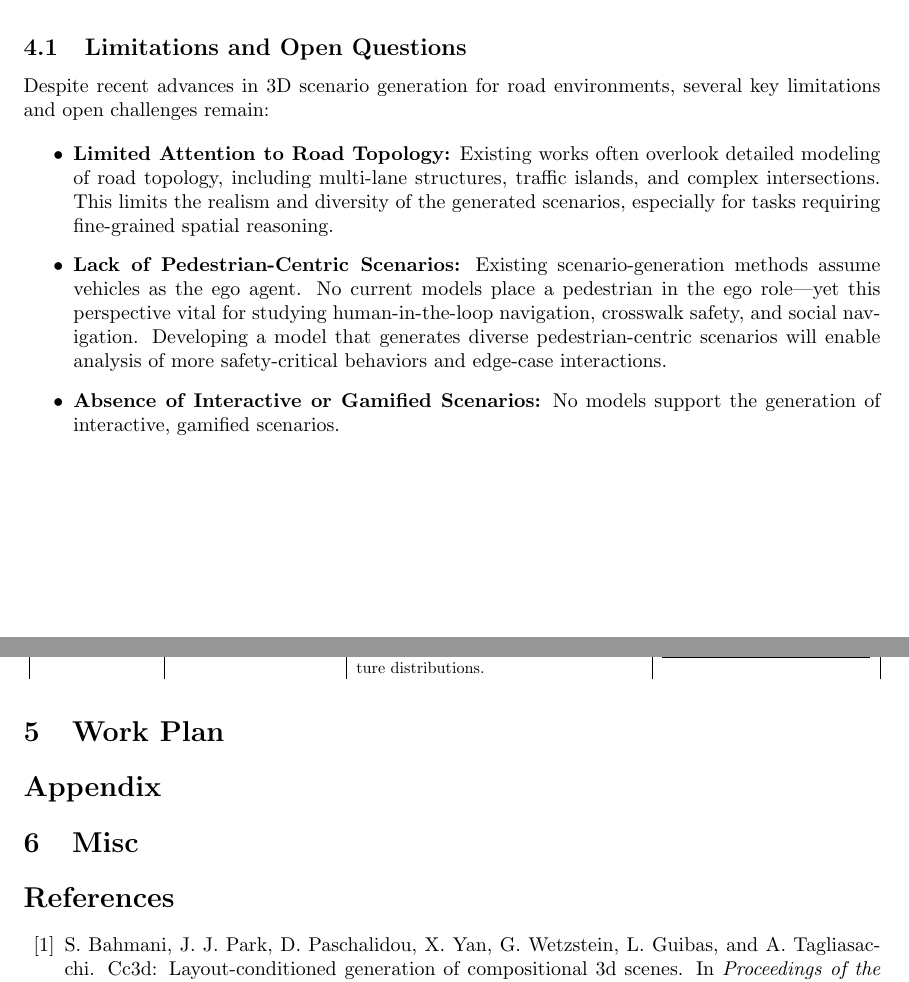
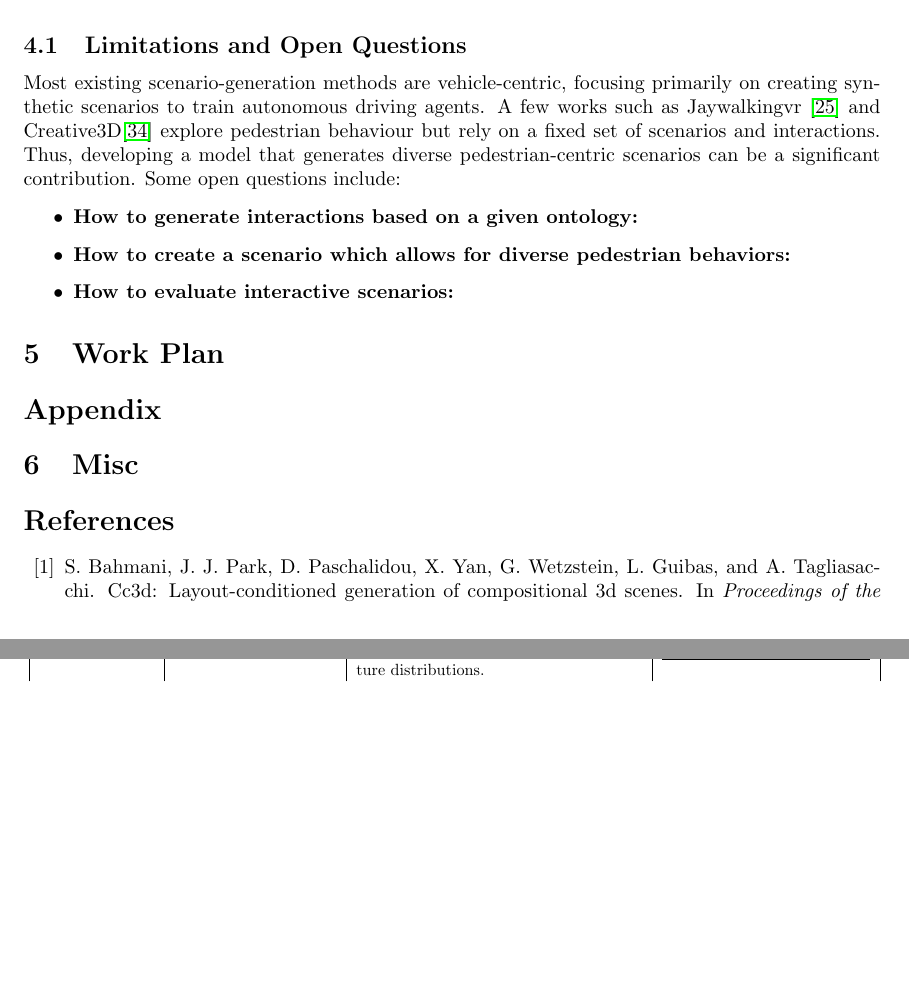
Before and after one commit to Paritosh97/postdoc, a LaTeX document (latex/main.tex): two parts of pages 5 and 6 of 9, joined at a grey line, cut so that both start at the same text, the shorter picture padded with empty space. Compiled offline with pdfLaTeX.

Commit message:
updated SOTA

```diff
--- a/latex/main.tex
+++ b/latex/main.tex
@@ -247,14 +247,15 @@ Currently tested models include:
 
 \subsection{Limitations and Open Questions}
 
-Despite recent advances in 3D scenario generation for road environments, several key limitations and open challenges remain:
+Most existing scenario-generation methods are vehicle-centric, focusing primarily on creating synthetic scenarios to train autonomous driving agents. A few works such as Jaywalkingvr~\cite{mukoya2024jaywalkervr} and Creative3D\cite{wu2023exploring} explore pedestrian behaviour but rely on a fixed set of scenarios and interactions. Thus, developing a model that generates diverse pedestrian-centric scenarios can be a significant contribution. Some open questions include:
+
 
 \begin{itemize}
-    \item \textbf{Limited Attention to Road Topology:} Existing works often overlook detailed modeling of road topology, including multi-lane structures, traffic islands, and complex intersections. This limits the realism and diversity of the generated scenarios, especially for tasks requiring fine-grained spatial reasoning.
+    \item \textbf{How to generate interactions based on a given ontology:}
 
-    \item \textbf{Lack of Pedestrian-Centric Scenarios:}  Existing scenario-generation methods assume vehicles as the ego agent. No current models place a pedestrian in the ego role—yet this perspective vital for studying human-in-the-loop navigation, crosswalk safety, and social navigation. Developing a model that generates diverse pedestrian-centric scenarios will enable analysis of more safety-critical behaviors and edge-case interactions.
+    \item \textbf{How to create a scenario which allows for diverse pedestrian behaviors:}
 
-    \item \textbf{Absence of Interactive or Gamified Scenarios:} No models support the generation of interactive, gamified scenarios.
+    \item \textbf{How to evaluate interactive scenarios:}
 \end{itemize}
 
 
```
Also changed, not shown: latex/main.bib (+15 -0 lines).
